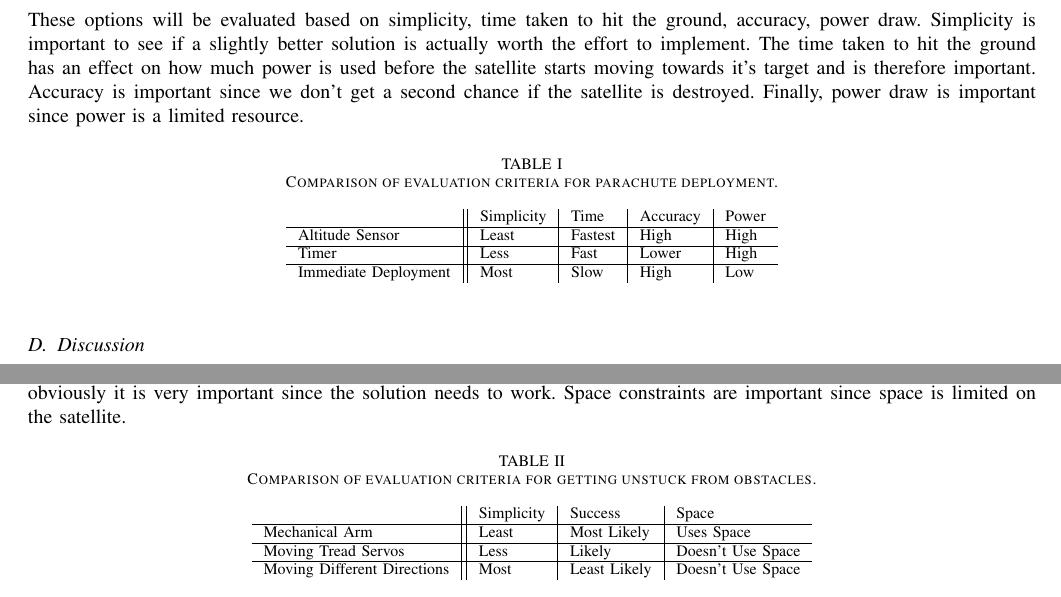
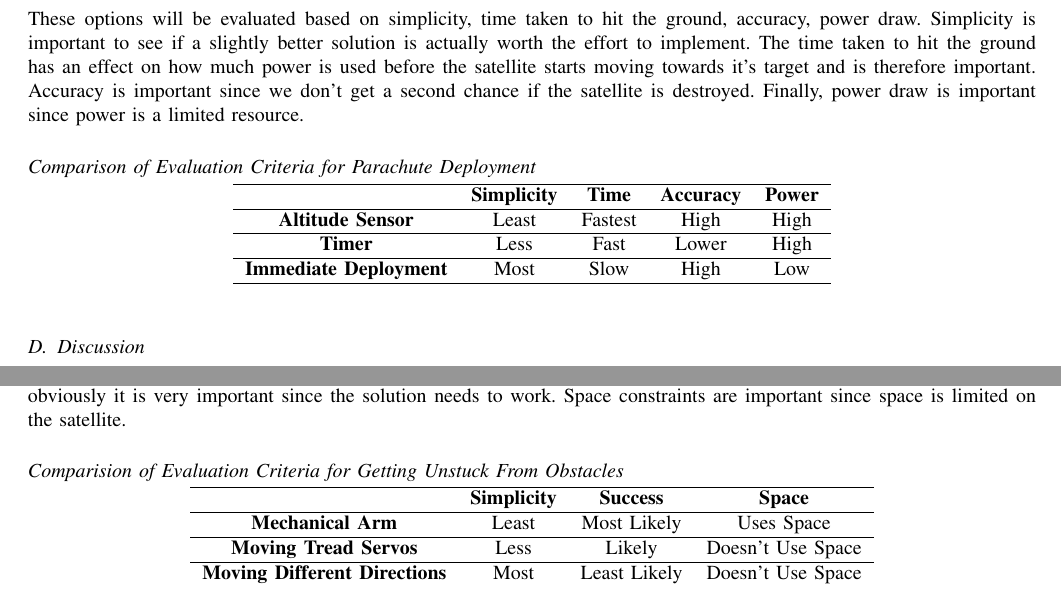
Before and after one commit to ARLISS-oregonstate-1617capstone/ARLISS-Micro-Satellite-Project, a LaTeX paper (docs/TechReview/tech.tex): two parts of pages 10 and 11 of 13, joined at a grey line, cut so that both start at the same text. Compiled offline with pdfLaTeX; a missing font is replaced by an installed copy or a similar font; a LaTeX package or settings file that is missing is left out.

Commit message:
Standardized tables

```diff
--- a/docs/TechReview/tech.tex
+++ b/docs/TechReview/tech.tex
@@ -233,21 +233,21 @@ The first option being considered for deploying the parachute is deploying at a
 In order for the parachute deployment to be considered a success, it must activate before hitting the ground. Ideally, the satellite would reach the ground as quickly as safely possible in order to maximize the battery life of the satellite.
 \subsection{Evaluation Criteria}
 These options will be evaluated based on simplicity, time taken to hit the ground, accuracy, power draw. Simplicity is important to see if a slightly better solution is actually worth the effort to implement. The time taken to hit the ground has an effect on how much power is used before the satellite starts moving towards it’s target and is therefore important. Accuracy is important since we don’t get a second chance if the satellite is destroyed. Finally, power draw is important since power is a limited resource.
-
-\begin{table}[h!]
-  \centering
-  \caption{Comparison of evaluation criteria for parachute deployment.}
-  \label{tab:table1}
-  \begin{tabular}{l||l|l|l|l}
-                         & Simplicity & Time    & Accuracy & Power\\
+\subsection*{Comparison of Evaluation Criteria for Parachute Deployment}
+\begin{center}
+  \begin{tabular}{cccccc}
     \hline
-    Altitude Sensor      & Least      & Fastest & High     & High\\
+    \multicolumn{1}{l}{} & \textbf{Simplicity} & \textbf{Time}    & \textbf{Accuracy} & \textbf{Power}\\
     \hline
-    Timer                & Less       & Fast    & Lower    & High\\
+    \textbf{Altitude Sensor}      & Least      & Fastest & High     & High\\
     \hline
-    Immediate Deployment & Most       & Slow    & High     & Low\\
+    \textbf{Timer}                & Less       & Fast    & Lower    & High\\
+    \hline
+    \textbf{Immediate Deployment} & Most       & Slow    & High     & Low\\
+    \hline
   \end{tabular}
-\end{table}
+\end{center}
+\vspace{.3cm}
 
 \subsection{Discussion}
 The altitude sensor solution will most likely be the most accurate, and take the least amount of time to hit the ground, but may draw more power than other solutions, and is the least simplistic. This is because software has to be written to check the value of a sensor incrementally, which is the most complicated solution, and constantly checking the value of a sensor will drain power faster than if there were no software. The timer based solution will be less accurate, and draw more power than the final solution, but will take less time to hit the ground, and is simpler than the first solution. There is still the same problem about power, which is that a timer has to be checked constantly and therefore drains power. The final solution to deploy the parachute immediately is the simplest solution, since it requires more software, but it will take much longer for the satellite to reach the ground than the other two solutions. The accuracy of this solution should be excellent as well.
@@ -265,21 +265,21 @@ The goal of this system is to recover the satellite if the obstacle avoidance sy
 
 \subsection{Evaluation Criteria}
 These options will be evaluated on simplicity, likelihood of success, and space constraints. Simplicity is important since more effort may not be worth a slight improvement over another option. Likelihood of success is difficult to guess, but obviously it is very important since the solution needs to work. Space constraints are important since space is limited on the satellite.
-
-\begin{table}[h!]
-  \centering
-  \caption{Comparison of evaluation criteria for getting unstuck from obstacles.}
-  \label{tab:table1}
-  \begin{tabular}{l||l|l|l}
-                                 & Simplicity & Success      & Space \\
+\subsection*{Comparision of Evaluation Criteria for Getting Unstuck From Obstacles}
+\begin{center}
+  \begin{tabular}{cccccc}
     \hline
-    Mechanical Arm               & Least      & Most Likely  & Uses Space  \\
+    \multicolumn{1}{l}{} & \textbf{Simplicity} & \textbf{Success}      & \textbf{Space} \\
     \hline
-    Moving Tread Servos          & Less       & Likely       & Doesn't Use Space \\
+    \textbf{Mechanical Arm}               & Least      & Most Likely  & Uses Space  \\
     \hline
-    Moving Different Directions  & Most       & Least Likely & Doesn't Use Space  \\
+    \textbf{Moving Tread Servos}          & Less       & Likely       & Doesn't Use Space \\
+    \hline
+    \textbf{Moving Different Directions}  & Most       & Least Likely & Doesn't Use Space  \\
+    \hline
   \end{tabular}
-\end{table}
+\end{center}
+\vspace{.3cm}
 
 \subsection{Discussion}
 The mechanical arm option is the most likely to succeed since it could implement everything the other options implement as well, but it is by far the most complicated and uses the most space. Determining the best placement of the arm and how to use it also isn’t obvious. The arm would be most useful when the treads are completely stuck, because the other options wouldn’t be able to deal with this. The option which raises and lowers the treads would be the next most complicated, but it may be more likely to succeed than the last option. Without testing, however, it’s difficult to determine how helpful changing the height of the treads would actually be in getting unstuck. This option doesn’t require any extra space, either. The last option to simply move the treads in different directions to get unstuck is the simplest solution, and requires no space. This option is also the least likely to work, since all other options implement this as well as something else.
```
Also changed, not shown: docs/TechReview/tech.pdf, docs/TechReview/tech.ps (added), docs/TechReview/tech.tex (23 more changed lines), 5 other files.
